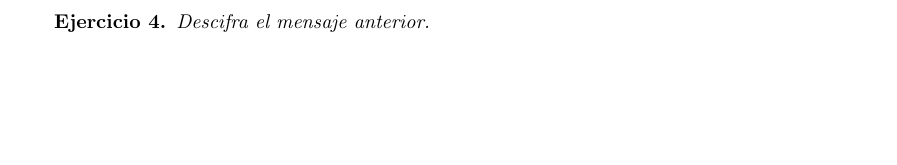
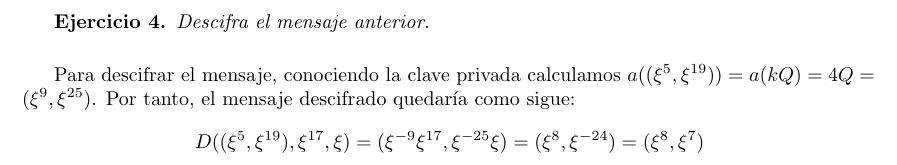
Before and after one commit to davidgc14/Criptografia, a LaTeX document (Entregas/Entrega 4/Entrega04.tex): part of page 6 of 6, cut so that both start at the same text, the shorter picture padded with empty space. Compiled offline with pdfLaTeX.

Commit message:
Entrega terminada a falta del apartado 1

```diff
--- a/Entregas/Entrega 4/Entrega04.tex
+++ b/Entregas/Entrega 4/Entrega04.tex
@@ -247,5 +247,8 @@
     \textbf{Ejercicio 4. }\textit{Descifra el mensaje anterior.}
     \vspace{0.5cm}
 
+    Para descifrar el mensaje, conociendo la clave privada calculamos $a((\xi^{5}, \xi^{19})) = a(kQ) = 4Q = (\xi^{9}, \xi^{25})$. Por tanto, el mensaje
+    descifrado quedaría como sigue:
+    $$ D((\xi^{5}, \xi^{19}), \xi^{17}, \xi) =  (\xi^{-9}\xi^{17}, \xi^{-25}\xi) = (\xi^{8}, \xi^{-24}) = (\xi^{8}, \xi^{7})$$
 
 \end{document}
```
Also changed, not shown: Entregas/Entrega 4/Entrega04.pdf, 3 other files.
